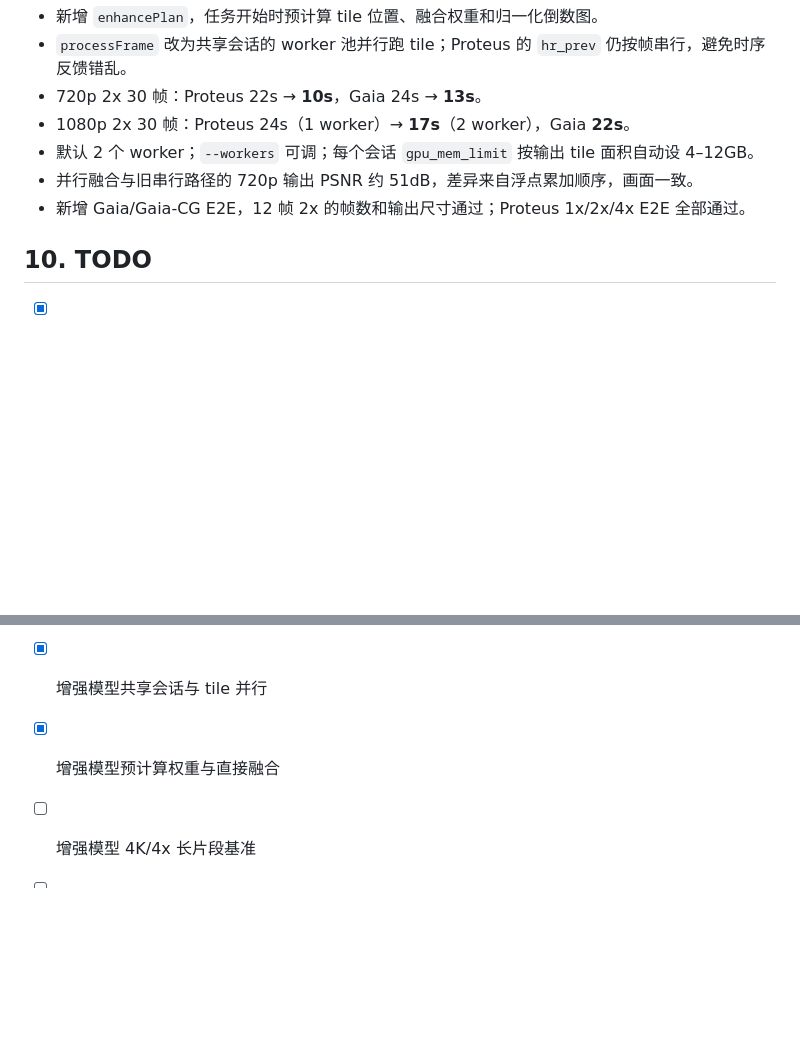
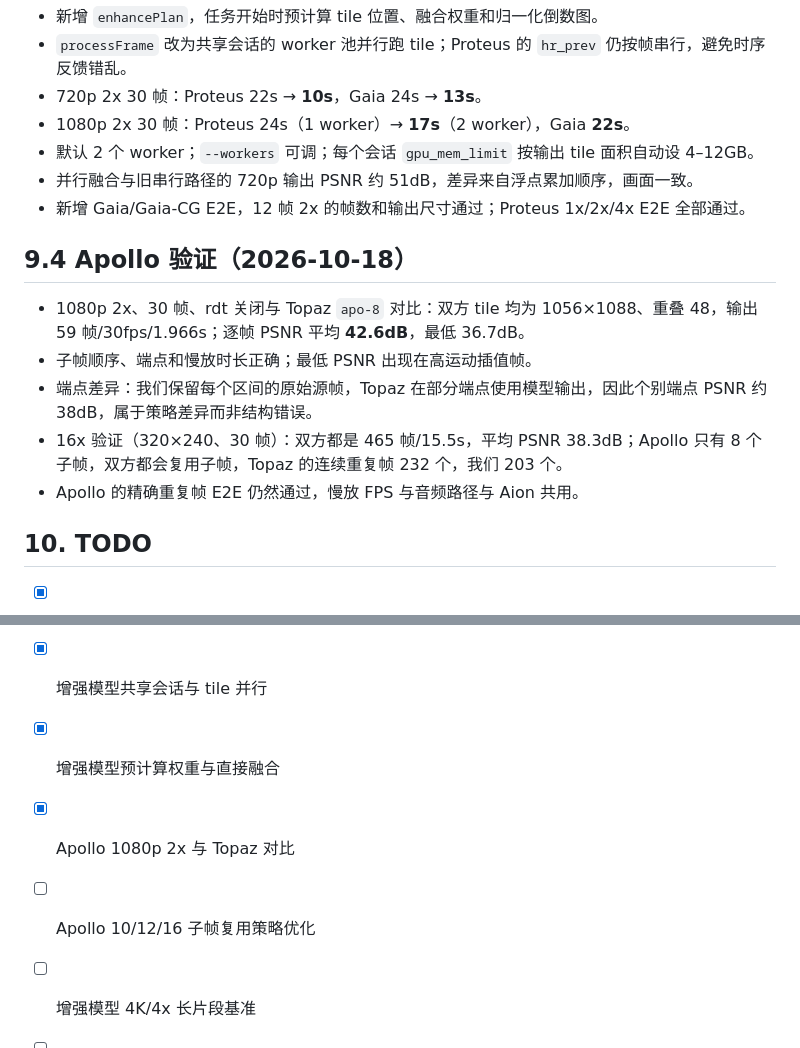
Before and after one commit to zyoung11/Gopaz, a Markdown page: TOPAZ逆向核验报告.md, 2 parts joined by grey strips. Drawn GitHub-style; blank space fills up the shorter version.

```diff
--- a/TOPAZ逆向核验报告.md
+++ b/TOPAZ逆向核验报告.md
@@ -627,6 +627,14 @@ work/modelmeta/          68 个模型 JSON + 4 个非模型 JSON
 - 并行融合与旧串行路径的 720p 输出 PSNR 约 51dB，差异来自浮点累加顺序，画面一致。
 - 新增 Gaia/Gaia-CG E2E，12 帧 2x 的帧数和输出尺寸通过；Proteus 1x/2x/4x E2E 全部通过。
 
+## 9.4 Apollo 验证（2026-10-18）
+
+- 1080p 2x、30 帧、rdt 关闭与 Topaz `apo-8` 对比：双方 tile 均为 1056×1088、重叠 48，输出 59 帧/30fps/1.966s；逐帧 PSNR 平均 **42.6dB**，最低 36.7dB。
+- 子帧顺序、端点和慢放时长正确；最低 PSNR 出现在高运动插值帧。
+- 端点差异：我们保留每个区间的原始源帧，Topaz 在部分端点使用模型输出，因此个别端点 PSNR 约 38dB，属于策略差异而非结构错误。
+- 16x 验证（320×240、30 帧）：双方都是 465 帧/15.5s，平均 PSNR 38.3dB；Apollo 只有 8 个子帧，双方都会复用子帧，Topaz 的连续重复帧 232 个，我们 203 个。
+- Apollo 的精确重复帧 E2E 仍然通过，慢放 FPS 与音频路径与 Aion 共用。
+
 ## 10. TODO
 
 - [x] 修复 `upscale --start/--end` 的帧范围与输出长度
@@ -640,6 +648,8 @@ work/modelmeta/          68 个模型 JSON + 4 个非模型 JSON
 - [x] Proteus/Gaia/Gaia-CG 输入与时序细节验证
 - [x] 增强模型共享会话与 tile 并行
 - [x] 增强模型预计算权重与直接融合
+- [x] Apollo 1080p 2x 与 Topaz 对比
+- [ ] Apollo 10/12/16 子帧复用策略优化
 - [ ] 增强模型 4K/4x 长片段基准
 - [ ] 自动参数估计 tvai_pe 集成
 - [ ] 重复帧替换与 Topaz 的像素级对比
```
Also changed, not shown: tvai/README.md (+7 -2 lines).
